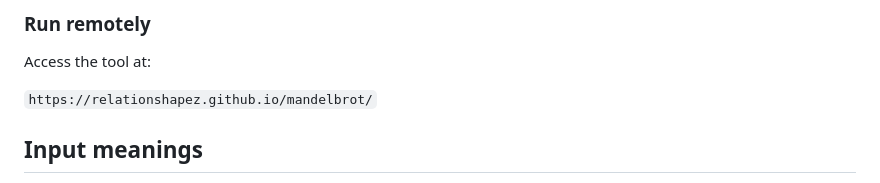
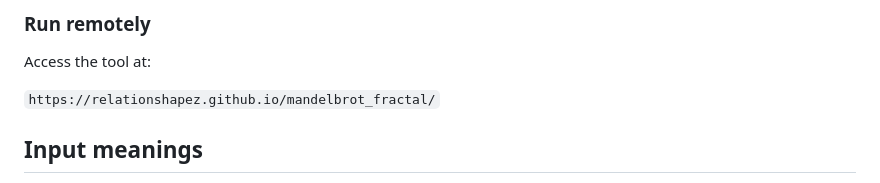
Before and after one commit to relationshapez/mandelbrot_fractal, a Markdown page: README.md, the part around the change. Rendered like a GitHub page.

```diff
--- a/README.md
+++ b/README.md
@@ -47,7 +47,7 @@ The HTML tool lets the user:
 
 Access the tool at:
 
-`https://relationshapez.github.io/mandelbrot/`
+`https://relationshapez.github.io/mandelbrot_fractal/`
 
 ## Input meanings
 
```
